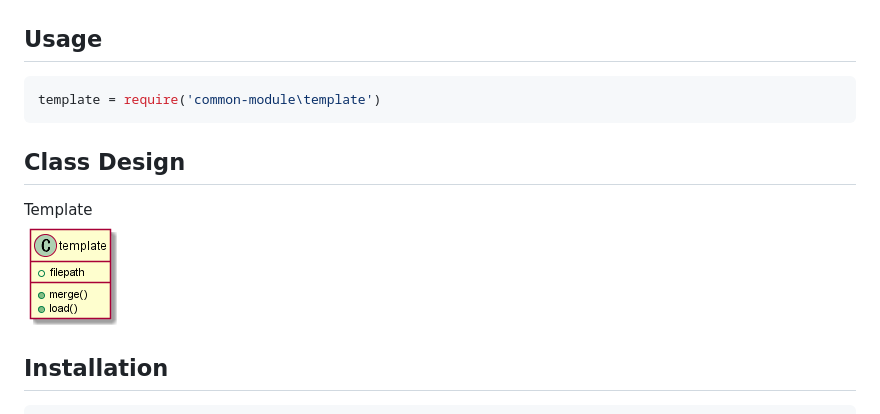
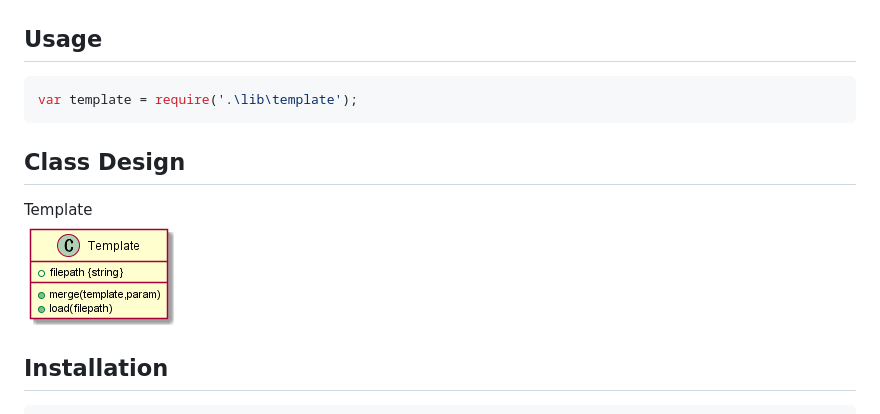
Before and after one commit to sakai-memoru/rockJS, a Markdown page: README.md, the part around the change. Drawn GitHub-style; pictures changed too: plantuml/CTemplate.png (added), plantuml/template.png (deleted).

````diff
--- a/README.md
+++ b/README.md
@@ -8,13 +8,13 @@ rockjs
 ## Usage
 
 ```js
-template = require('common-module\template')
+var template = require('.\lib\template');
 ```
 
 ## Class Design
 
 Template
-![template](./plantuml/template.png)
+![CTemplate](./plantuml/CTemplate.png)
 
 
 ## Installation
````
Also changed, not shown: 17 other files.
